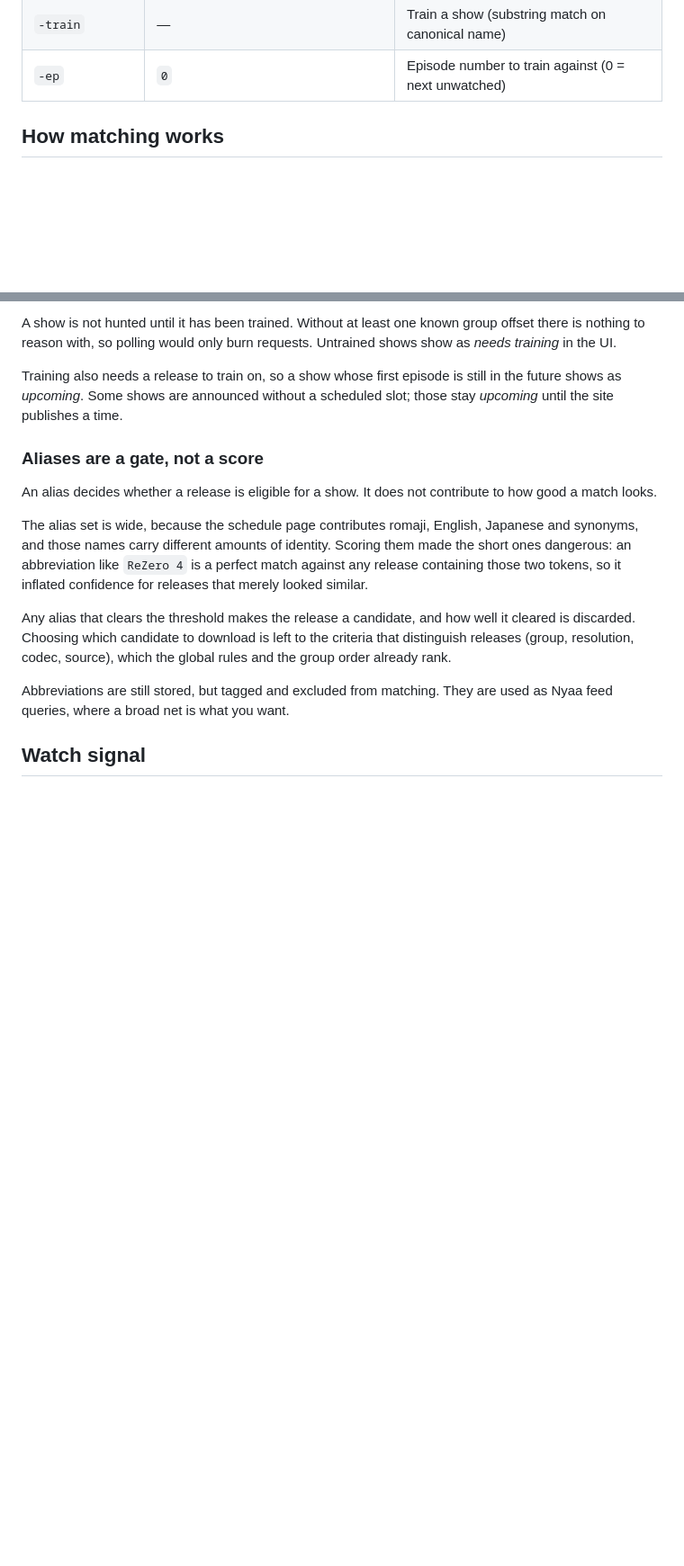
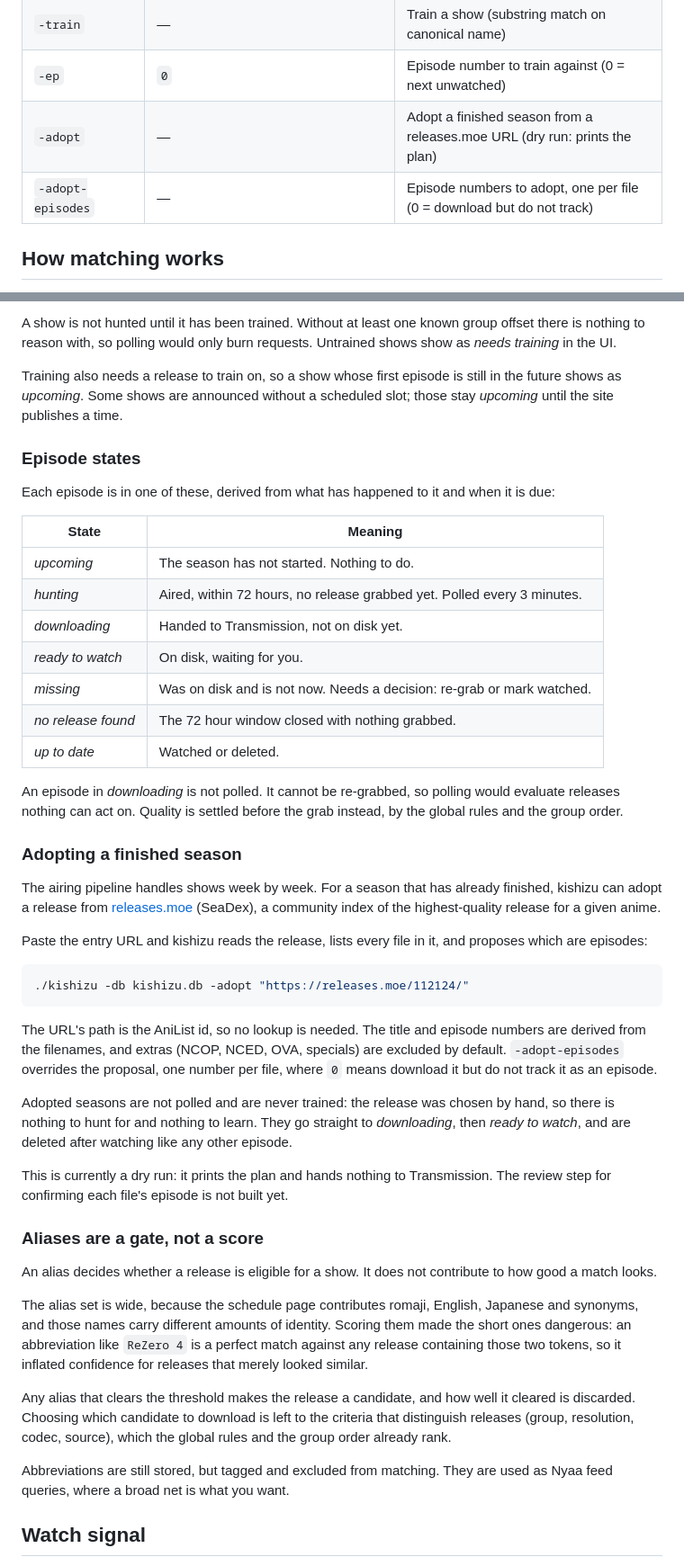
Before and after one commit to Ebonhawk3829/kishizu, a Markdown page: README.md, 2 parts joined by grey strips. Shown at 90% size. Drawn GitHub-style; blank space fills up the shorter version.

Commit message:
Document the episode states and season adoption
The state machine gained a downloading state, and there is a new -adopt
entry point. Neither was in the README.

  - Episode states table: what each one means, and why downloading is
    not polled.
  - Adopting a finished season: the releases.moe flow, how the title and
    episode numbers are derived, what -adopt-episodes overrides, and the
    fact that it is a dry run for now.
  - Both new flags in the flags table.

````diff
--- a/README.md
+++ b/README.md
@@ -191,6 +191,8 @@ done once by hand.
 | `-list` | — | List tracked shows with next episode and air dates |
 | `-train` | — | Train a show (substring match on canonical name) |
 | `-ep` | `0` | Episode number to train against (0 = next unwatched) |
+| `-adopt` | — | Adopt a finished season from a releases.moe URL (dry run: prints the plan) |
+| `-adopt-episodes` | — | Episode numbers to adopt, one per file (0 = download but do not track) |
 
 ## How matching works
 
@@ -217,6 +219,52 @@ Untrained shows show as *needs training* in the UI.
 Training also needs a release to train on, so a show whose first episode is
 still in the future shows as *upcoming*. Some shows are announced without a
 scheduled slot; those stay *upcoming* until the site publishes a time.
+
+### Episode states
+
+Each episode is in one of these, derived from what has happened to it and when
+it is due:
+
+| State | Meaning |
+|---|---|
+| *upcoming* | The season has not started. Nothing to do. |
+| *hunting* | Aired, within 72 hours, no release grabbed yet. Polled every 3 minutes. |
+| *downloading* | Handed to Transmission, not on disk yet. |
+| *ready to watch* | On disk, waiting for you. |
+| *missing* | Was on disk and is not now. Needs a decision: re-grab or mark watched. |
+| *no release found* | The 72 hour window closed with nothing grabbed. |
+| *up to date* | Watched or deleted. |
+
+An episode in *downloading* is not polled. It cannot be re-grabbed, so polling
+would evaluate releases nothing can act on. Quality is settled before the grab
+instead, by the global rules and the group order.
+
+### Adopting a finished season
+
+The airing pipeline handles shows week by week. For a season that has already
+finished, kishizu can adopt a release from [releases.moe](https://releases.moe)
+(SeaDex), a community index of the highest-quality release for a given anime.
+
+Paste the entry URL and kishizu reads the release, lists every file in it, and
+proposes which are episodes:
+
+```sh
+./kishizu -db kishizu.db -adopt "https://releases.moe/112124/"
+```
+
+The URL's path is the AniList id, so no lookup is needed. The title and episode
+numbers are derived from the filenames, and extras (NCOP, NCED, OVA, specials)
+are excluded by default. `-adopt-episodes` overrides the proposal, one number
+per file, where `0` means download it but do not track it as an episode.
+
+Adopted seasons are not polled and are never trained: the release was chosen by
+hand, so there is nothing to hunt for and nothing to learn. They go straight to
+*downloading*, then *ready to watch*, and are deleted after watching like any
+other episode.
+
+This is currently a dry run: it prints the plan and hands nothing to
+Transmission. The review step for confirming each file's episode is not built
+yet.
 
 ### Aliases are a gate, not a score
 
````
